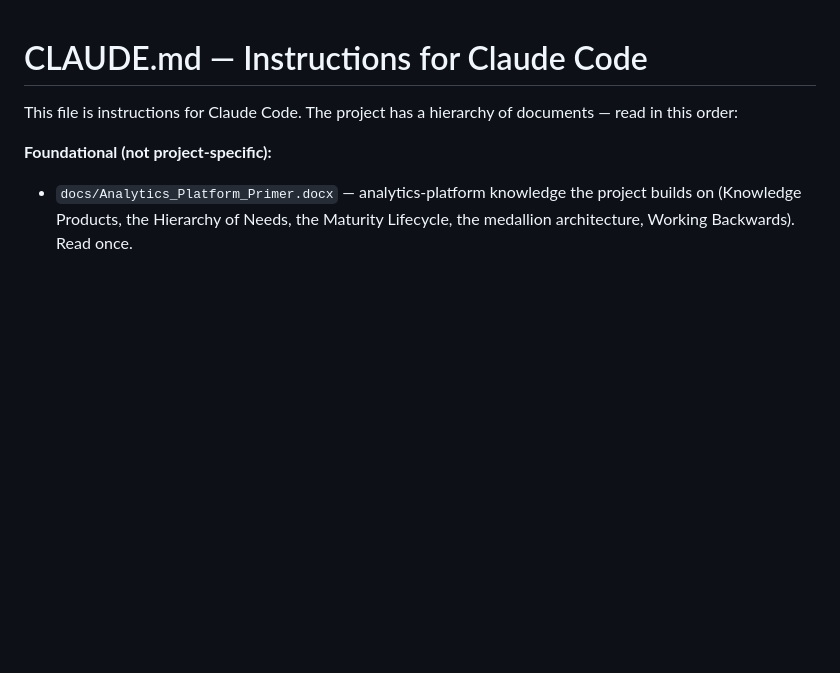
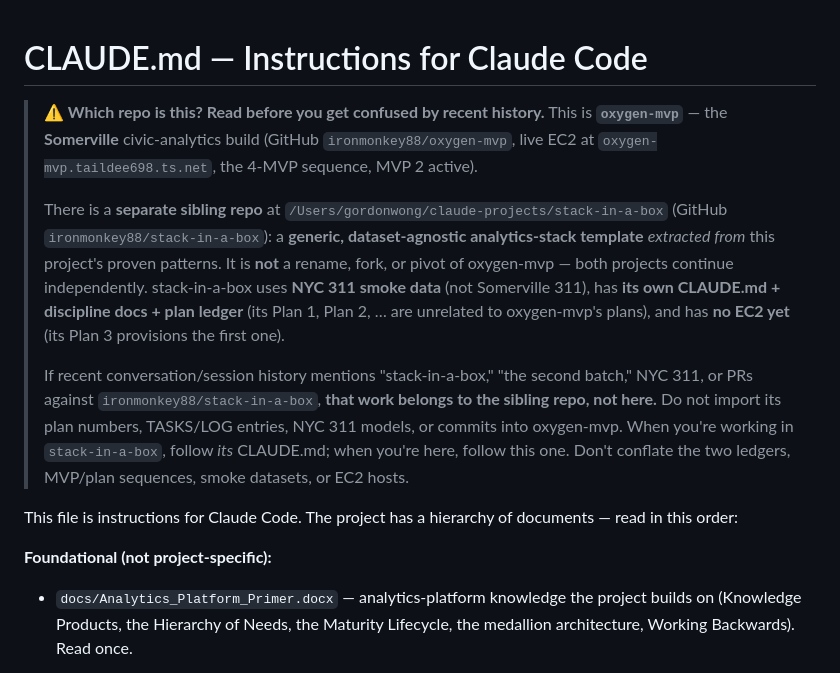
Before and after one commit to ironmonkey88/oxygen-mvp, a Markdown page: CLAUDE.md, the part around the change. Rendered like a GitHub page; blank space fills up the shorter version.

Commit message:
docs: CLAUDE.md sibling-repo callout (oxygen-mvp vs stack-in-a-box)
A session rooted here loads Somerville context, but recent work was in the sibling stack-in-a-box repo. Top-of-file callout disambiguates the two so the next session doesn't conflate their plan ledgers, datasets, or EC2s.

Co-Authored-By: Claude Opus 4.7 (1M context) <noreply@anthropic.com>

```diff
--- a/CLAUDE.md
+++ b/CLAUDE.md
@@ -1,4 +1,11 @@
 # CLAUDE.md — Instructions for Claude Code
+
+> **⚠️ Which repo is this? Read before you get confused by recent history.**
+> This is **`oxygen-mvp`** — the **Somerville** civic-analytics build (GitHub `ironmonkey88/oxygen-mvp`, live EC2 at `oxygen-mvp.taildee698.ts.net`, the 4-MVP sequence, MVP 2 active).
+>
+> There is a **separate sibling repo** at `/Users/gordonwong/claude-projects/stack-in-a-box` (GitHub `ironmonkey88/stack-in-a-box`): a **generic, dataset-agnostic analytics-stack template** *extracted from* this project's proven patterns. It is **not** a rename, fork, or pivot of oxygen-mvp — both projects continue independently. stack-in-a-box uses **NYC 311 smoke data** (not Somerville 311), has **its own CLAUDE.md + discipline docs + plan ledger** (its Plan 1, Plan 2, … are unrelated to oxygen-mvp's plans), and has **no EC2 yet** (its Plan 3 provisions the first one).
+>
+> If recent conversation/session history mentions "stack-in-a-box," "the second batch," NYC 311, or PRs against `ironmonkey88/stack-in-a-box`, **that work belongs to the sibling repo, not here.** Do not import its plan numbers, TASKS/LOG entries, NYC 311 models, or commits into oxygen-mvp. When you're working in `stack-in-a-box`, follow *its* CLAUDE.md; when you're here, follow this one. Don't conflate the two ledgers, MVP/plan sequences, smoke datasets, or EC2 hosts.
 
 This file is instructions for Claude Code. The project has a hierarchy of documents — read in this order:
 
```
